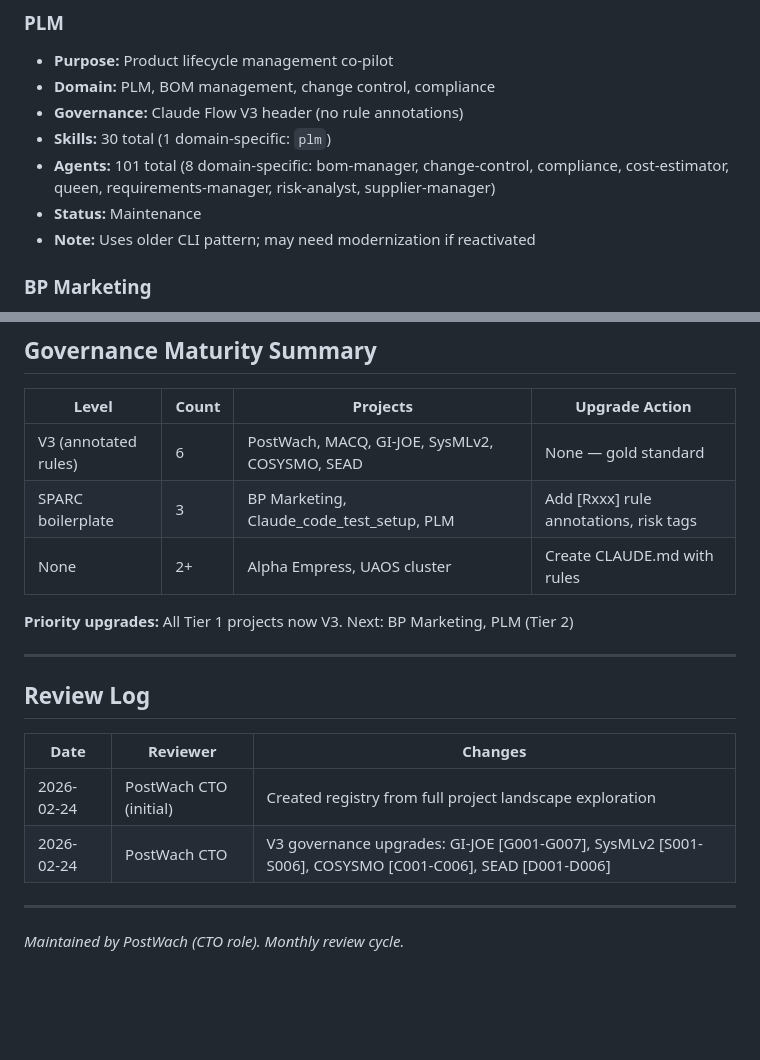
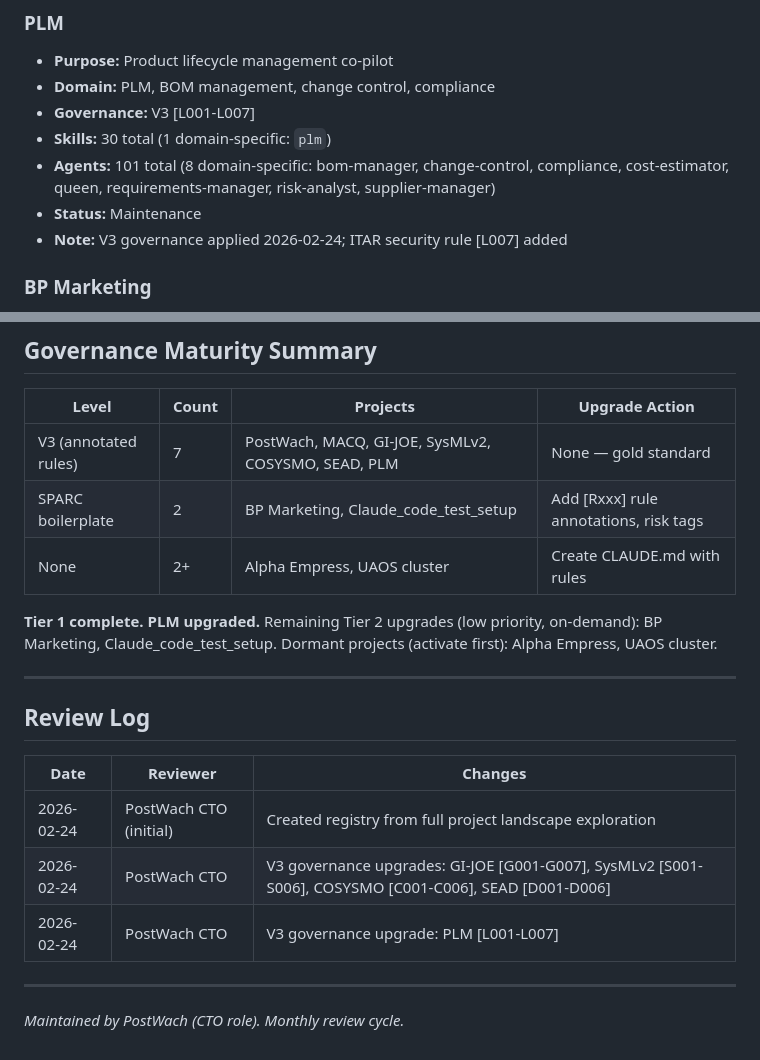
Before and after one commit to DocWach/PostWach, a Markdown page: docs/project-registry.md, 2 parts joined by grey strips. Drawn GitHub-style; blank space fills up the shorter version.

Commit message:
Update registry for PLM governance upgrade and low-priority task notes

```diff
--- a/docs/project-registry.md
+++ b/docs/project-registry.md
@@ -103,11 +103,11 @@
 
 - **Purpose:** Product lifecycle management co-pilot
 - **Domain:** PLM, BOM management, change control, compliance
-- **Governance:** Claude Flow V3 header (no rule annotations)
+- **Governance:** V3 [L001-L007]
 - **Skills:** 30 total (1 domain-specific: `plm`)
 - **Agents:** 101 total (8 domain-specific: bom-manager, change-control, compliance, cost-estimator, queen, requirements-manager, risk-analyst, supplier-manager)
 - **Status:** Maintenance
-- **Note:** Uses older CLI pattern; may need modernization if reactivated
+- **Note:** V3 governance applied 2026-02-24; ITAR security rule [L007] added
 
 ### BP Marketing
 
@@ -183,11 +183,11 @@
 
 | Level | Count | Projects | Upgrade Action |
 |---|---|---|---|
-| V3 (annotated rules) | 6 | PostWach, MACQ, GI-JOE, SysMLv2, COSYSMO, SEAD | None — gold standard |
-| SPARC boilerplate | 3 | BP Marketing, Claude_code_test_setup, PLM | Add [Rxxx] rule annotations, risk tags |
+| V3 (annotated rules) | 7 | PostWach, MACQ, GI-JOE, SysMLv2, COSYSMO, SEAD, PLM | None — gold standard |
+| SPARC boilerplate | 2 | BP Marketing, Claude_code_test_setup | Add [Rxxx] rule annotations, risk tags |
 | None | 2+ | Alpha Empress, UAOS cluster | Create CLAUDE.md with rules |
 
-**Priority upgrades:** All Tier 1 projects now V3. Next: BP Marketing, PLM (Tier 2)
+**Tier 1 complete. PLM upgraded.** Remaining Tier 2 upgrades (low priority, on-demand): BP Marketing, Claude_code_test_setup. Dormant projects (activate first): Alpha Empress, UAOS cluster.
 
 ---
 
@@ -197,6 +197,7 @@
 |---|---|---|
 | 2026-02-24 | PostWach CTO (initial) | Created registry from full project landscape exploration |
 | 2026-02-24 | PostWach CTO | V3 governance upgrades: GI-JOE [G001-G007], SysMLv2 [S001-S006], COSYSMO [C001-C006], SEAD [D001-D006] |
+| 2026-02-24 | PostWach CTO | V3 governance upgrade: PLM [L001-L007] |
 
 ---
 
```
